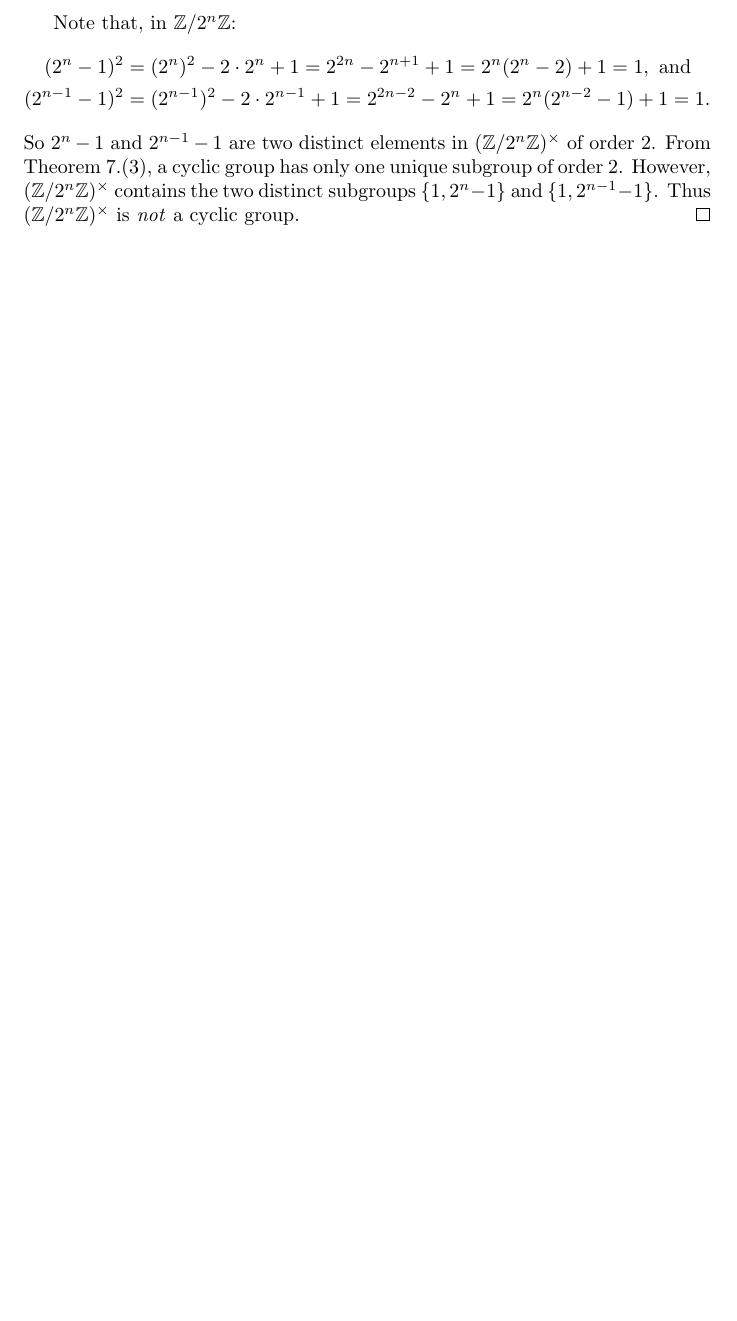
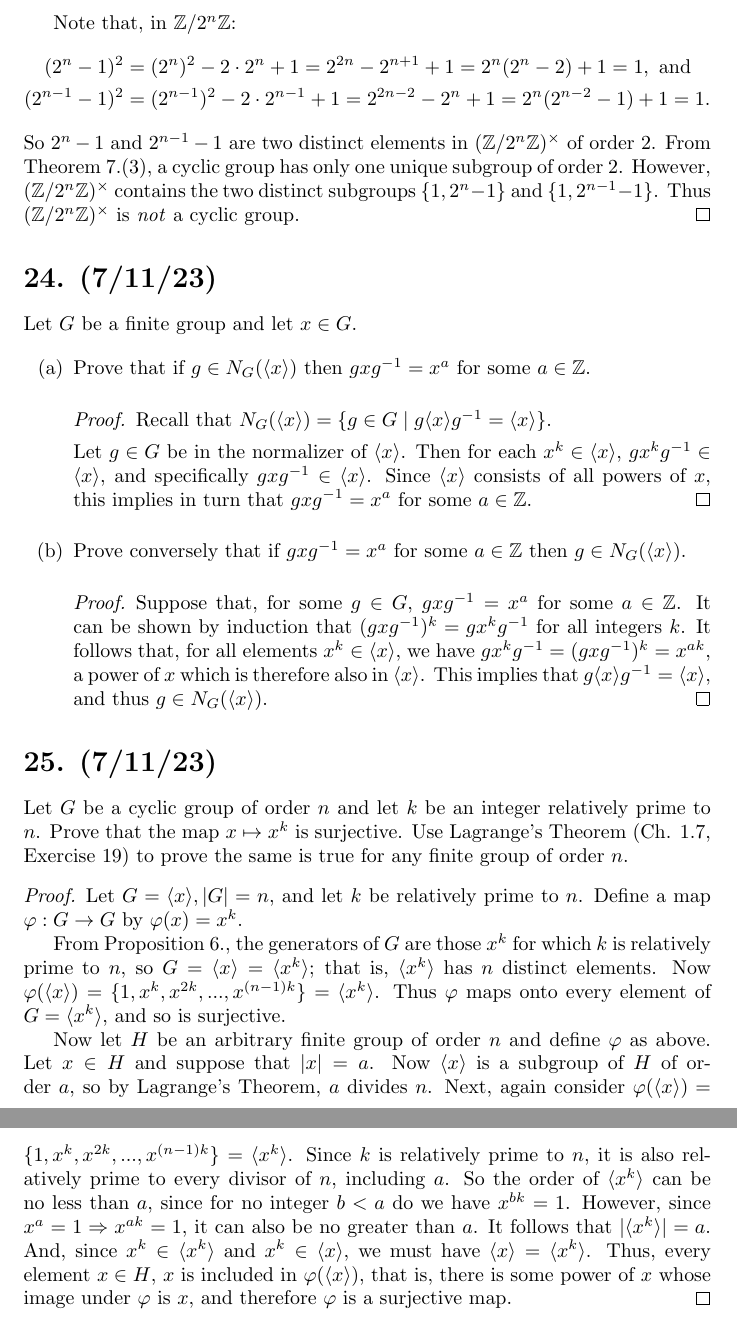
Before and after one commit to scottpdo/dummit-foote, a LaTeX document (2.3.tex): part of page 12 of 12 before the commit and two parts of pages 12 and 13 of 13 after it, the two joined at a grey line, cut so that both start at the same text, the shorter picture padded with empty space. Compiled offline with pdfLaTeX.

Commit message:
2.3.24, 25

```diff
--- a/2.3.tex
+++ b/2.3.tex
@@ -393,4 +393,33 @@ Show that $(\mathbb{Z}/2^n \mathbb{Z})^\times$ is not cyclic for any $n \geq 3$.
     So $2^n - 1$ and $2^{n - 1} - 1$ are two distinct elements in $(\mathbb{Z}/2^n \mathbb{Z})^\times$ of order 2. From Theorem 7.(3), a cyclic group has only one unique subgroup of order 2. However, $(\mathbb{Z}/2^n \mathbb{Z})^\times$ contains the two distinct subgroups $\{ 1, 2^n - 1 \}$ and $\{ 1, 2^{n - 1} - 1 \}$. Thus $(\mathbb{Z}/2^n \mathbb{Z})^\times$ is \emph{not} a cyclic group.
 \end{proof}
 
+\section*{24. (7/11/23)}
+
+Let $G$ be a finite group and let $x \in G$.
+
+\begin{enumerate}[label=(\alph*), itemsep=0em]
+    \item Prove that if $g \in N_G(\langle x \rangle)$ then $gxg^{-1} = x^a$ for some $a \in \mathbb{Z}$.
+          \begin{proof}
+            Recall that $N_G(\langle x \rangle) = \{ g \in G \mid g \langle x \rangle g^{-1} = \langle x \rangle \}$.
+
+            Let $g \in G$ be in the normalizer of $\langle x \rangle$. Then for each $x^k \in \langle x \rangle$, $gx^kg^{-1} \in \langle x \rangle$, and specifically $gxg^{-1} \in \langle x \rangle$. Since $\langle x \rangle$ consists of all powers of $x$, this implies in turn that $gxg^{-1} = x^a$ for some $a \in \mathbb{Z}$.
+          \end{proof}
+    \item Prove conversely that if $gxg^{-1} = x^a$ for some $a \in \mathbb{Z}$ then $g \in N_G(\langle x \rangle)$.
+          \begin{proof}
+            Suppose that, for some $g \in G$, $gxg^{-1} = x^a$ for some $a \in \mathbb{Z}$. It can be shown by induction that $(gxg^{-1})^k = gx^kg^{-1}$ for all integers $k$. It follows that, for all elements $x^k \in \langle x \rangle$, we have $gx^kg^{-1} = (gxg^{-1})^k = x^{ak}$, a power of $x$ which is therefore also in $\langle x \rangle$. This implies that $g \langle x \rangle g^{-1} = \langle x \rangle$, and thus $g \in N_G(\langle x \rangle)$.
+          \end{proof}
+\end{enumerate}
+
+\section*{25. (7/11/23)}
+
+Let $G$ be a cyclic group of order $n$ and let $k$ be an integer relatively prime to $n$. Prove that the map $x \mapsto x^k$ is surjective. Use Lagrange's Theorem (Ch. 1.7, Exercise 19) to prove the same is true for any finite group of order $n$.
+
+\begin{proof}
+    Let $G = \langle x \rangle, |G| = n$, and let $k$ be relatively prime to $n$. Define a map $\varphi: G \rightarrow G$ by $\varphi(x) = x^k$.
+
+    From Proposition 6., the generators of $G$ are those $x^k$ for which $k$ is relatively prime to $n$, so $G = \langle x \rangle = \langle x^k \rangle$; that is, $\langle x^k \rangle$ has $n$ distinct elements. Now $\varphi(\langle x \rangle) = \{ 1, x^k, x^{2k}, ..., x^{(n - 1)k} \} = \langle x^k \rangle$. Thus $\varphi$ maps onto every element of $G = \langle x^k \rangle$, and so is surjective.
+
+    Now let $H$ be an arbitrary finite group of order $n$ and define $\varphi$ as above. Let $x \in H$ and suppose that $|x| = a$. Now $\langle x \rangle$ is a subgroup of $H$ of order $a$, so by Lagrange's Theorem, $a$ divides $n$. Next, again consider $\varphi(\langle x \rangle) = \{ 1, x^k, x^{2k}, ..., x^{(n - 1)k} \} = \langle x^k \rangle$. Since $k$ is relatively prime to $n$, it is also relatively prime to every divisor of $n$, including $a$. So the order of $\langle x^k \rangle$ can be no less than $a$, since for no integer $b < a$ do we have $x^{bk} = 1$. However, since $x^a = 1 \Rightarrow x^{ak} = 1$, it can also be no greater than $a$. It follows that $|\langle x^k \rangle| = a$. And, since $x^k \in \langle x^k \rangle$ and $x^k \in \langle x \rangle$, we must have $\langle x \rangle = \langle x^k \rangle$. Thus, every element $x \in H$, $x$ is included in $\varphi(\langle x \rangle)$, that is, there is some power of $x$ whose image under $\varphi$ is $x$, and therefore $\varphi$ is a surjective map.
+\end{proof}
+
 \end{document}
```
Also changed, not shown: 2.3.pdf.
